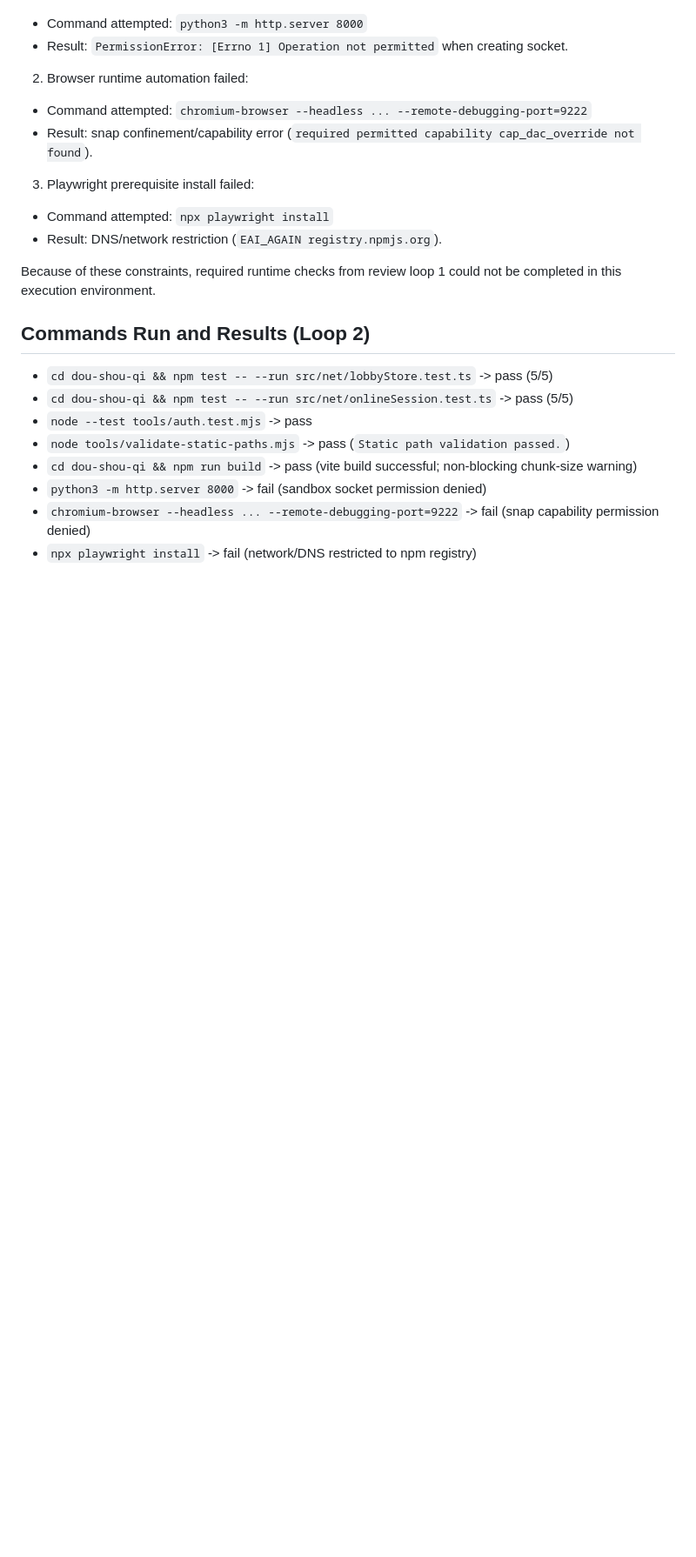
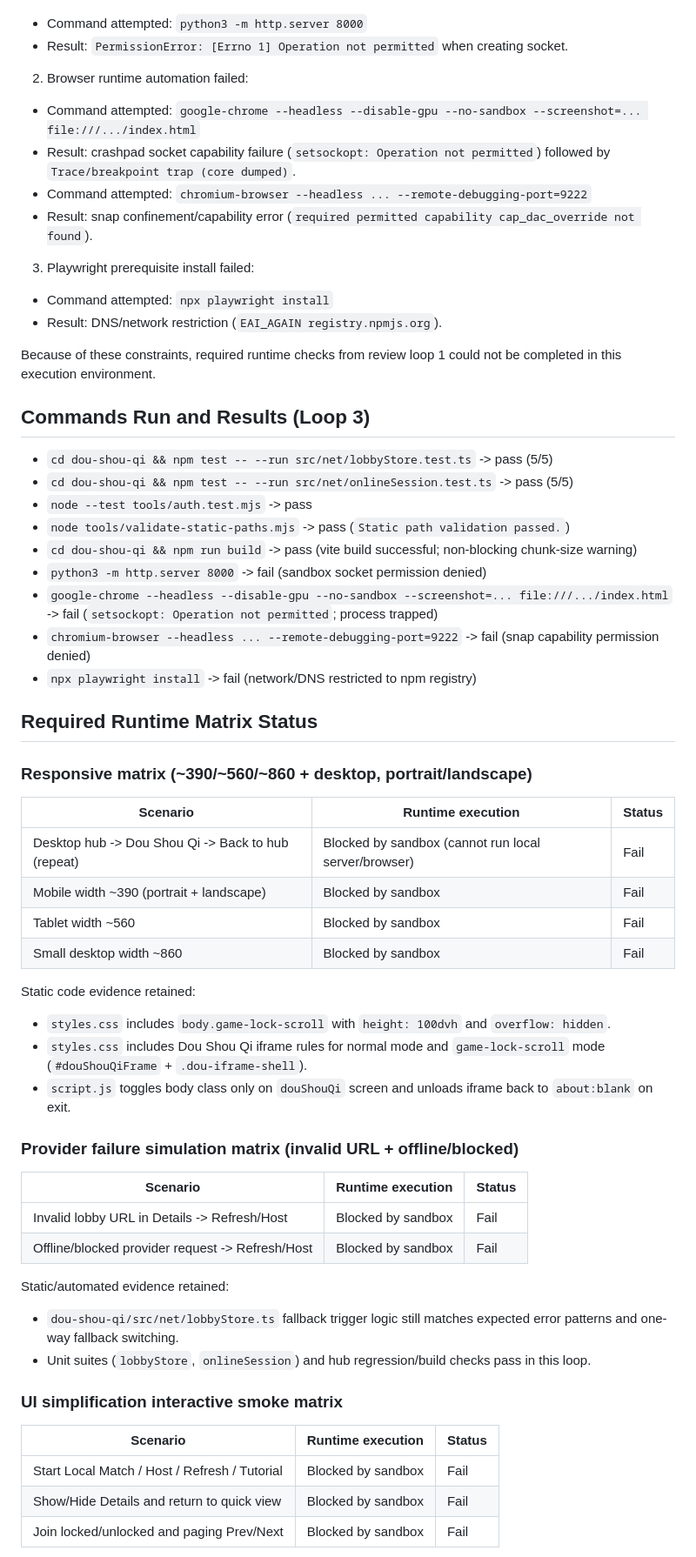
Before and after one commit to UpcaseM/arcade-game-hub, a Markdown page: docs/audits/post-release-audit-dcba254-loop1.md, the part around one of its changes. Shown at 87% size. Drawn GitHub-style; blank space fills up the shorter version.

Commit message:
feat(ship): loop 3 implementation

```diff
--- a/docs/audits/post-release-audit-dcba254-loop1.md
+++ b/docs/audits/post-release-audit-dcba254-loop1.md
@@ -41,6 +41,8 @@
 - Result: `PermissionError: [Errno 1] Operation not permitted` when creating socket.
 
 2. Browser runtime automation failed:
+- Command attempted: `google-chrome --headless --disable-gpu --no-sandbox --screenshot=... file:///.../index.html`
+- Result: crashpad socket capability failure (`setsockopt: Operation not permitted`) followed by `Trace/breakpoint trap (core dumped)`.
 - Command attempted: `chromium-browser --headless ... --remote-debugging-port=9222`
 - Result: snap confinement/capability error (`required permitted capability cap_dac_override not found`).
 
@@ -50,7 +52,7 @@
 
 Because of these constraints, required runtime checks from review loop 1 could not be completed in this execution environment.
 
-## Commands Run and Results (Loop 2)
+## Commands Run and Results (Loop 3)
 
 - `cd dou-shou-qi && npm test -- --run src/net/lobbyStore.test.ts` -> pass (5/5)
 - `cd dou-shou-qi && npm test -- --run src/net/onlineSession.test.ts` -> pass (5/5)
@@ -58,5 +60,42 @@ Because of these constraints, required runtime checks from review loop 1 could n
 - `node tools/validate-static-paths.mjs` -> pass (`Static path validation passed.`)
 - `cd dou-shou-qi && npm run build` -> pass (vite build successful; non-blocking chunk-size warning)
 - `python3 -m http.server 8000` -> fail (sandbox socket permission denied)
+- `google-chrome --headless --disable-gpu --no-sandbox --screenshot=... file:///.../index.html` -> fail (`setsockopt: Operation not permitted`; process trapped)
 - `chromium-browser --headless ... --remote-debugging-port=9222` -> fail (snap capability permission denied)
 - `npx playwright install` -> fail (network/DNS restricted to npm registry)
+
+## Required Runtime Matrix Status
+
+### Responsive matrix (~390/~560/~860 + desktop, portrait/landscape)
+
+| Scenario | Runtime execution | Status |
+|---|---|---|
+| Desktop hub -> Dou Shou Qi -> Back to hub (repeat) | Blocked by sandbox (cannot run local server/browser) | Fail |
+| Mobile width ~390 (portrait + landscape) | Blocked by sandbox | Fail |
+| Tablet width ~560 | Blocked by sandbox | Fail |
+| Small desktop width ~860 | Blocked by sandbox | Fail |
+
+Static code evidence retained:
+- `styles.css` includes `body.game-lock-scroll` with `height: 100dvh` and `overflow: hidden`.
+- `styles.css` includes Dou Shou Qi iframe rules for normal mode and `game-lock-scroll` mode (`#douShouQiFrame` + `.dou-iframe-shell`).
+- `script.js` toggles body class only on `douShouQi` screen and unloads iframe back to `about:blank` on exit.
+
+### Provider failure simulation matrix (invalid URL + offline/blocked)
+
+| Scenario | Runtime execution | Status |
+|---|---|---|
+| Invalid lobby URL in Details -> Refresh/Host | Blocked by sandbox | Fail |
+| Offline/blocked provider request -> Refresh/Host | Blocked by sandbox | Fail |
+
+Static/automated evidence retained:
+- `dou-shou-qi/src/net/lobbyStore.ts` fallback trigger logic still matches expected error patterns and one-way fallback switching.
+- Unit suites (`lobbyStore`, `onlineSession`) and hub regression/build checks pass in this loop.
+
+### UI simplification interactive smoke matrix
+
+| Scenario | Runtime execution | Status |
+|---|---|---|
+| Start Local Match / Host / Refresh / Tutorial | Blocked by sandbox | Fail |
+| Show/Hide Details and return to quick view | Blocked by sandbox | Fail |
+| Join locked/unlocked and paging Prev/Next | Blocked by sandbox | Fail |
+
```
Also changed, not shown: other parts of docs/audits/post-release-audit-dcba254-loop1.md (+24 -11 lines).
